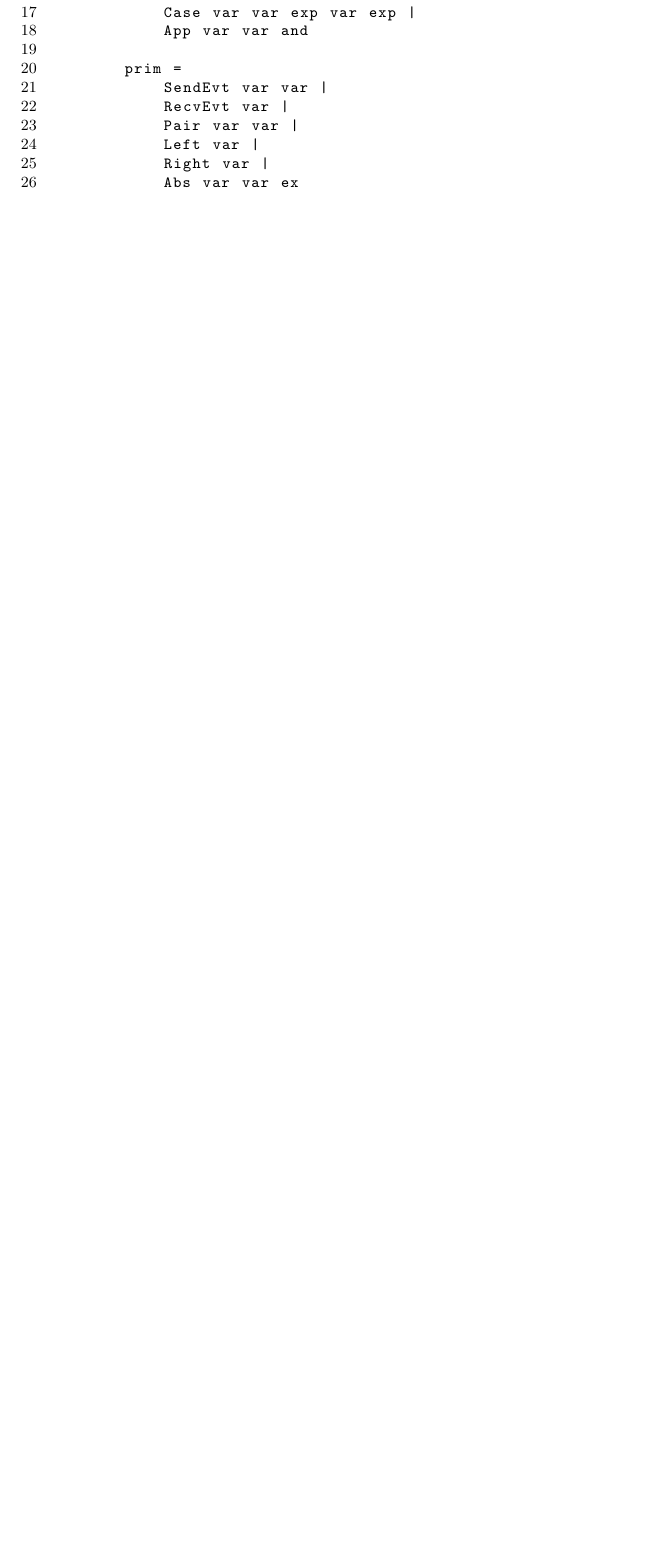
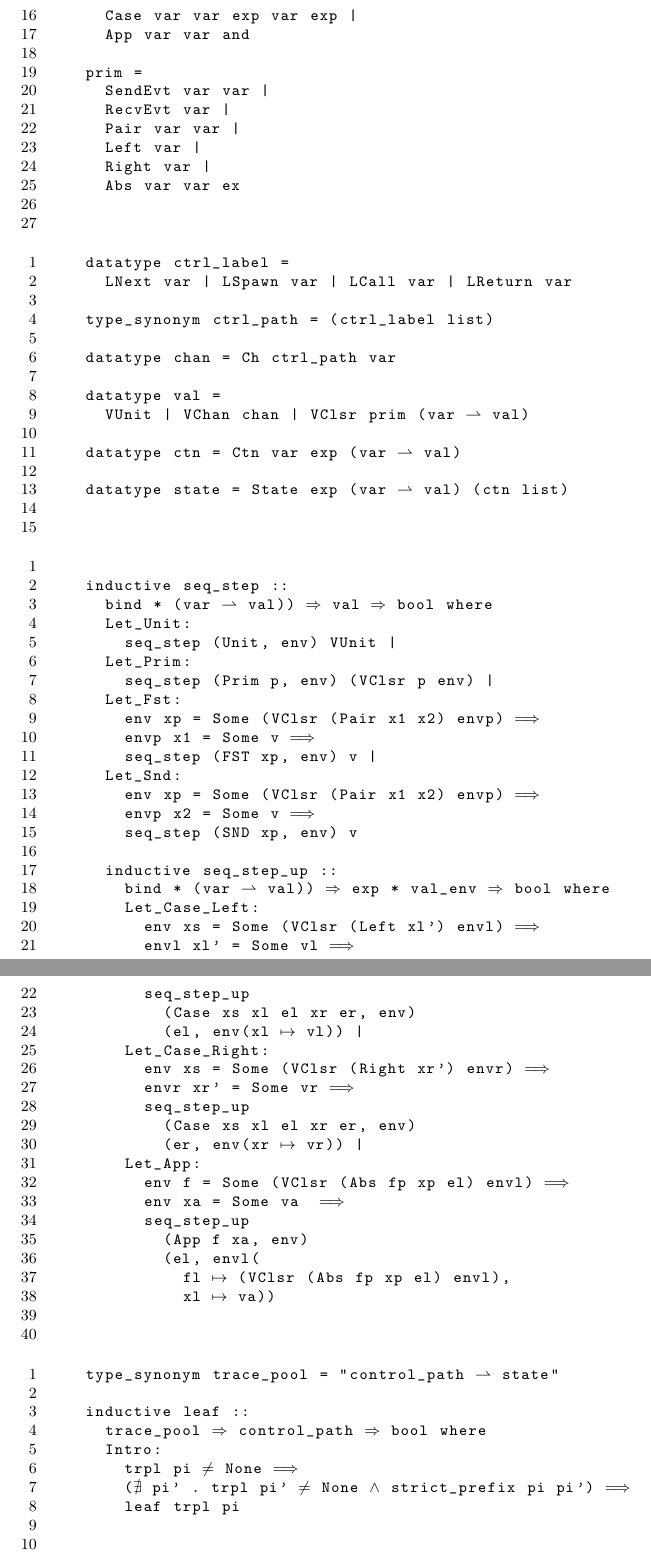
Before and after one commit to tlogan/communication_in_concurrent_ml, a LaTeX thesis (thesis.tex): part of page 11 of 11 before the commit and two parts of pages 11 and 12 of 12 after it, the two joined at a grey line, cut so that both start at the same text, the shorter picture padded with empty space. Compiled offline with pdfLaTeX.

Commit message:
add more formulas to tex file

```diff
--- a/thesis.tex
+++ b/thesis.tex
@@ -1,6 +1,7 @@
 \documentclass{article}
 
 \usepackage{amsmath}
+\usepackage{amssymb}
 \usepackage{listings}
 
 
@@ -535,9 +535,79 @@
 
   \end{lstlisting}
 
-\begin{lstlisting}[language=ML, style=codestyle1]
+
+  \begin{lstlisting}[style=codestyle1, escapechar=\%]
+    datatype ctrl_label =
+      LNext var | LSpawn var | LCall var | LReturn var
+
+    type_synonym ctrl_path = (ctrl_label list)
+
+    datatype chan = Ch ctrl_path var
+
+    datatype val =
+      VUnit | VChan chan | VClsr prim (var %$\rightharpoonup$% val)
+
+    datatype ctn = Ctn var exp (var %$\rightharpoonup$% val)
+
+    datatype state = State exp (var %$\rightharpoonup$% val) (ctn list)
+
     \end{lstlisting}
 
+
+  \begin{lstlisting}[style=codestyle1, escapechar=\%]
+
+    inductive seq_step ::
+      bind * (var %$\rightharpoonup$% val)) %$\Rightarrow$% val %$\Rightarrow$% bool where
+      Let_Unit:
+        seq_step (Unit, env) VUnit |
+      Let_Prim:
+        seq_step (Prim p, env) (VClsr p env) |
+      Let_Fst:
+        env xp = Some (VClsr (Pair x1 x2) envp) %$\Longrightarrow$%
+        envp x1 = Some v %$\Longrightarrow$%
+        seq_step (FST xp, env) v |
+      Let_Snd:
+        env xp = Some (VClsr (Pair x1 x2) envp) %$\Longrightarrow$%
+        envp x2 = Some v %$\Longrightarrow$%
+        seq_step (SND xp, env) v
+
+      inductive seq_step_up ::
+        bind * (var %$\rightharpoonup$% val)) %$\Rightarrow$% exp * val_env %$\Rightarrow$% bool where
+        Let_Case_Left:
+          env xs = Some (VClsr (Left xl') envl) %$\Longrightarrow$%
+          envl xl' = Some vl %$\Longrightarrow$%
+          seq_step_up
+            (Case xs xl el xr er, env)
+            (el, env(xl %$\mapsto$% vl)) |
+        Let_Case_Right:
+          env xs = Some (VClsr (Right xr') envr) %$\Longrightarrow$%
+          envr xr' = Some vr %$\Longrightarrow$%
+          seq_step_up
+            (Case xs xl el xr er, env)
+            (er, env(xr %$\mapsto$% vr)) |
+        Let_App:
+          env f = Some (VClsr (Abs fp xp el) envl) %$\Longrightarrow$%
+          env xa = Some va  %$\Longrightarrow$%
+          seq_step_up
+            (App f xa, env)
+            (el, envl(
+              fl %$\mapsto$% (VClsr (Abs fp xp el) envl),
+              xl %$\mapsto$% va))
+
+    \end{lstlisting}
+
+
+  \begin{lstlisting}[style=codestyle1, escapechar=\%]
+    type_synonym trace_pool = "control_path %$\rightharpoonup$% state"
+
+    inductive leaf ::
+      trace_pool %$\Rightarrow$% control_path %$\Rightarrow$% bool where
+      Intro:
+        trpl pi %$\neq$% None %$\Longrightarrow$%
+        (%$\nexists$% pi' . trpl pi' %$\neq$% None %$\land$% strict_prefix pi pi') %$\Longrightarrow$%
+        leaf trpl pi
+
+    \end{lstlisting}
 
 \end{document}
 \end{document}
```
Also changed, not shown: thesis.pdf, thesis.tex (5 more changed lines), 2 other files. Lines whose indentation alone changed are shown as unchanged.
